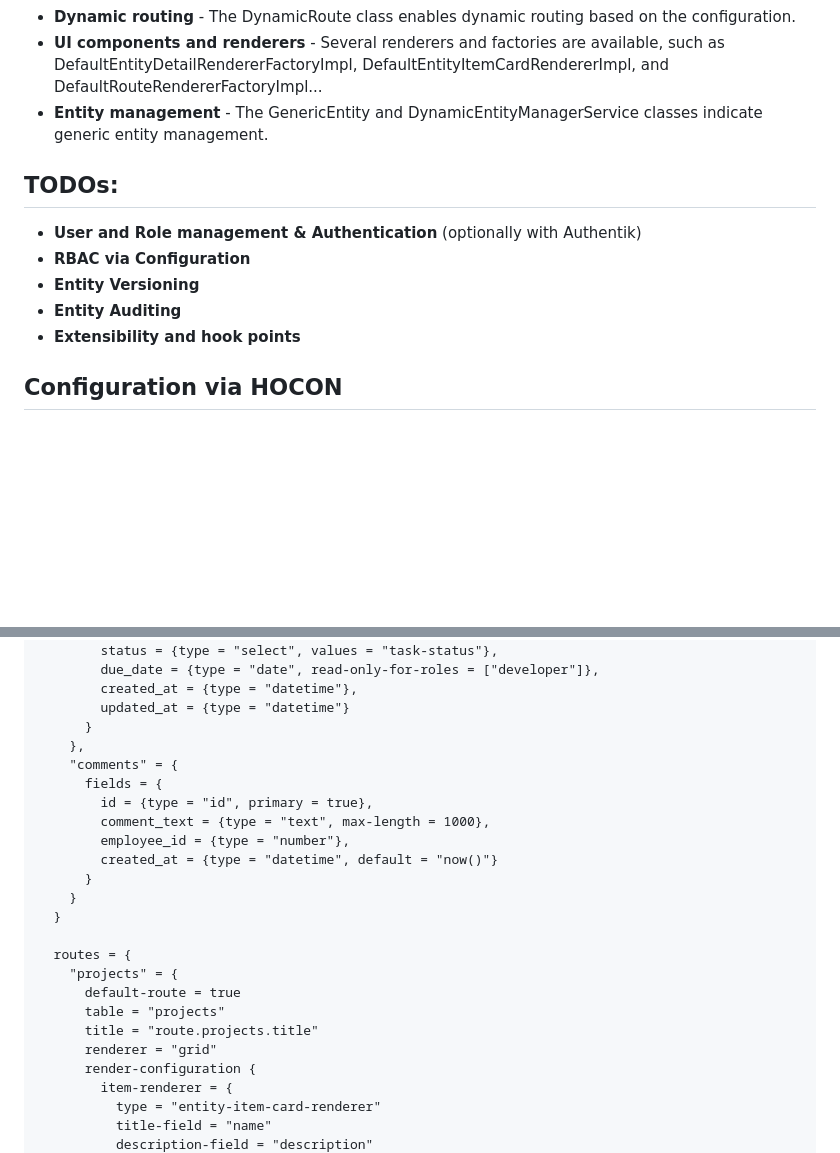
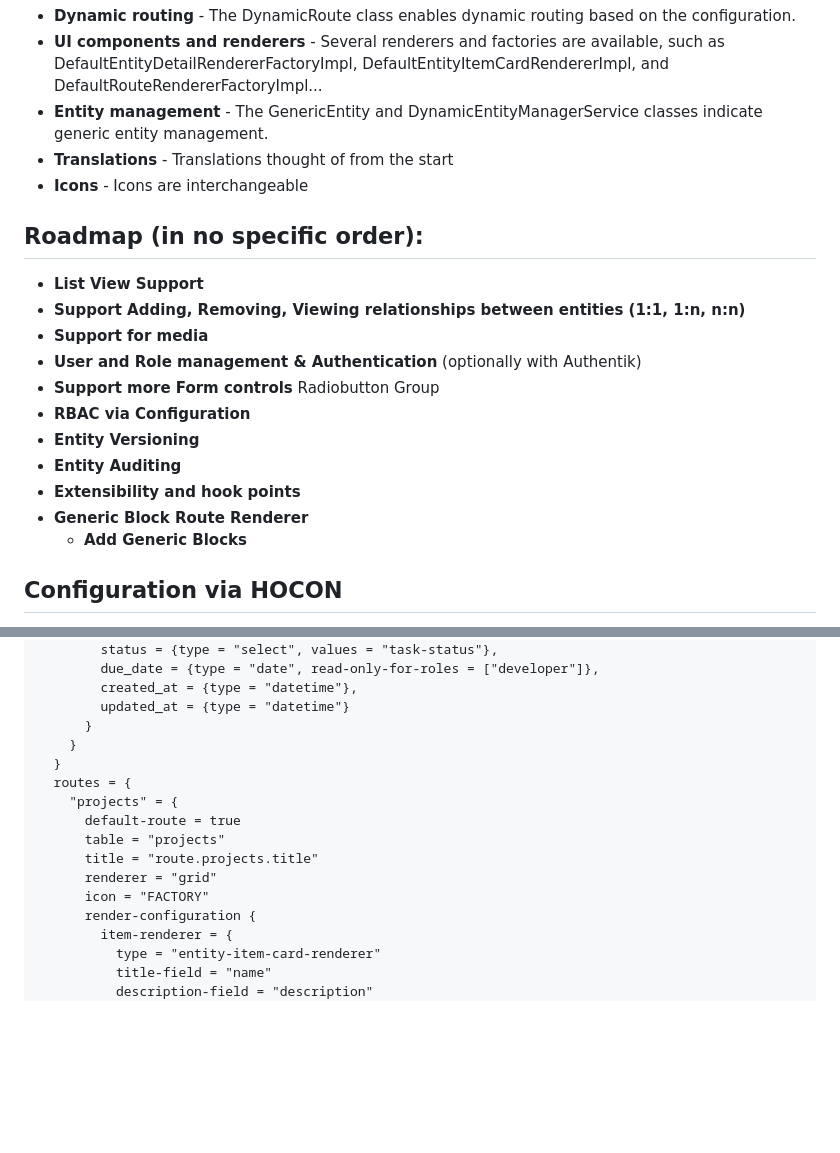
Before and after one commit to appreciated/vortex-crud, a Markdown page: README.md, 2 parts joined by grey strips. Drawn GitHub-style; blank space fills up the shorter version.

```diff
--- a/README.md
+++ b/README.md
@@ -15,13 +15,21 @@ FlowCMS is a flexible framework for building applications of many kinds. The fra
  -  **Dynamic routing** - The DynamicRoute class enables dynamic routing based on the configuration.
  -  **UI components and renderers** - Several renderers and factories are available, such as DefaultEntityDetailRendererFactoryImpl, DefaultEntityItemCardRendererImpl, and DefaultRouteRendererFactoryImpl...
  -  **Entity management** - The GenericEntity and DynamicEntityManagerService classes indicate generic entity management.
+ -  **Translations** - Translations thought of from the start
+ -  **Icons** - Icons are interchangeable
 
-## TODOs:
+## Roadmap (in no specific order):
+- **List View Support**
+- **Support Adding, Removing, Viewing relationships between entities (1:1, 1:n, n:n)**
+- **Support for media**
 - **User and Role management & Authentication** (optionally with Authentik)
+- **Support more Form controls** Radiobutton Group
 - **RBAC via Configuration**
 - **Entity Versioning**
 - **Entity Auditing**
 - **Extensibility and hook points**
+- **Generic Block Route Renderer**
+  - **Add Generic Blocks**
 
 ## Configuration via HOCON
 The system supports view configuration where layouts and fields are defined in a HOCON file.
@@ -131,23 +122,15 @@ application {
         created_at = {type = "datetime"},
         updated_at = {type = "datetime"}
       }
-    },
-    "comments" = {
-      fields = {
-        id = {type = "id", primary = true},
-        comment_text = {type = "text", max-length = 1000},
-        employee_id = {type = "number"},
-        created_at = {type = "datetime", default = "now()"}
-      }
     }
   }
-
   routes = {
     "projects" = {
       default-route = true
       table = "projects"
       title = "route.projects.title"
       renderer = "grid"
+      icon = "FACTORY"
       render-configuration {
         item-renderer = {
           type = "entity-item-card-renderer"
```
Also changed, not shown: other parts of README.md (+32 -24 lines).
